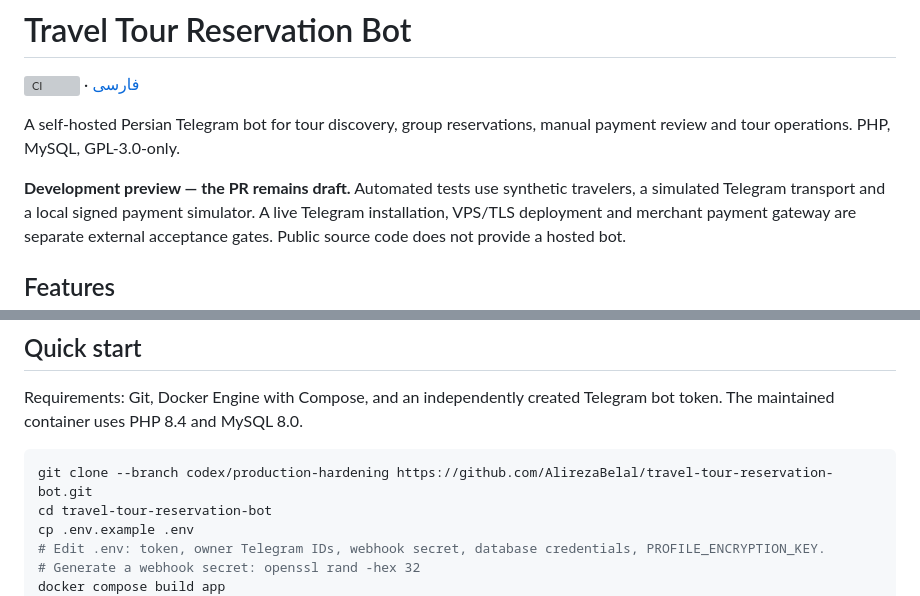
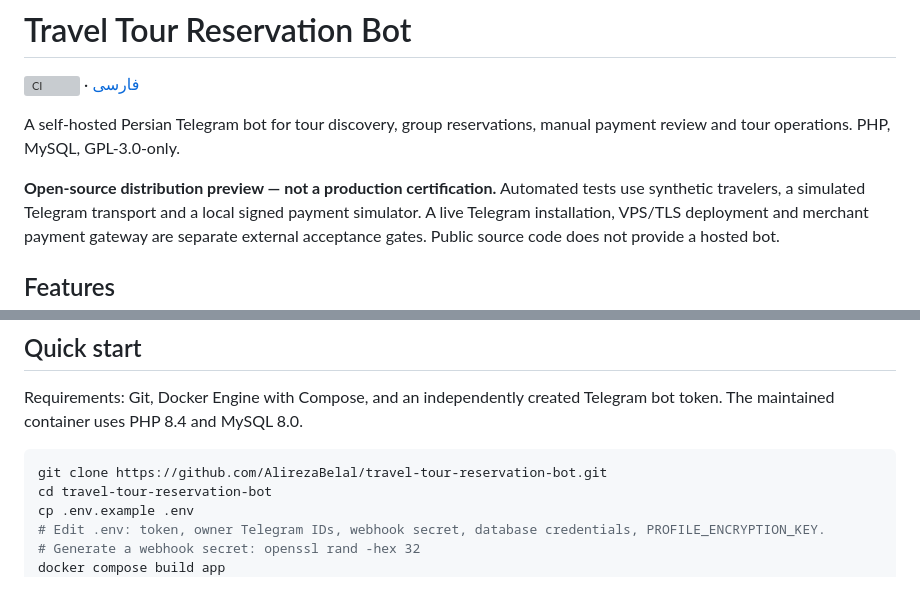
Before and after one commit to AlirezaBelal/travel-tour-reservation-bot, a Markdown page: README.md, 2 parts joined by grey strips. GitHub-like rendering; grey boxes are pictures that could not be loaded.

Commit message:
docs: separate source-only publication from production acceptance

````diff
--- a/README.md
+++ b/README.md
@@ -5,7 +5,7 @@
 A self-hosted Persian Telegram bot for tour discovery, group reservations, manual
 payment review and tour operations. PHP, MySQL, GPL-3.0-only.
 
-**Development preview — the PR remains draft.** Automated tests use synthetic
+**Open-source distribution preview — not a production certification.** Automated tests use synthetic
 travelers, a simulated Telegram transport and a local signed payment simulator.
 A live Telegram installation, VPS/TLS deployment and merchant payment gateway are
 separate external acceptance gates. Public source code does not provide a hosted bot.
@@ -35,7 +35,7 @@ Requirements: Git, Docker Engine with Compose, and an independently created Tele
 bot token. The maintained container uses PHP 8.4 and MySQL 8.0.
 
 ```bash
-git clone --branch codex/production-hardening https://github.com/AlirezaBelal/travel-tour-reservation-bot.git
+git clone https://github.com/AlirezaBelal/travel-tour-reservation-bot.git
 cd travel-tour-reservation-bot
 cp .env.example .env
 # Edit .env: token, owner Telegram IDs, webhook secret, database credentials, PROFILE_ENCRYPTION_KEY.
````
